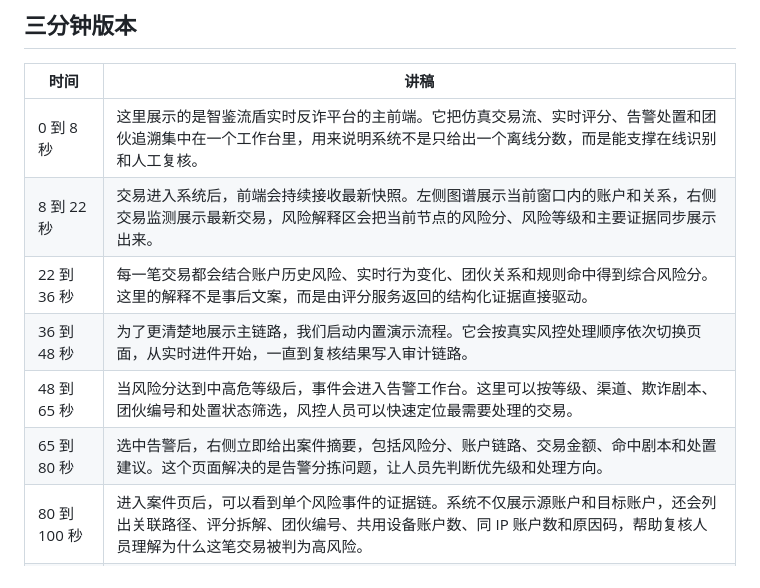
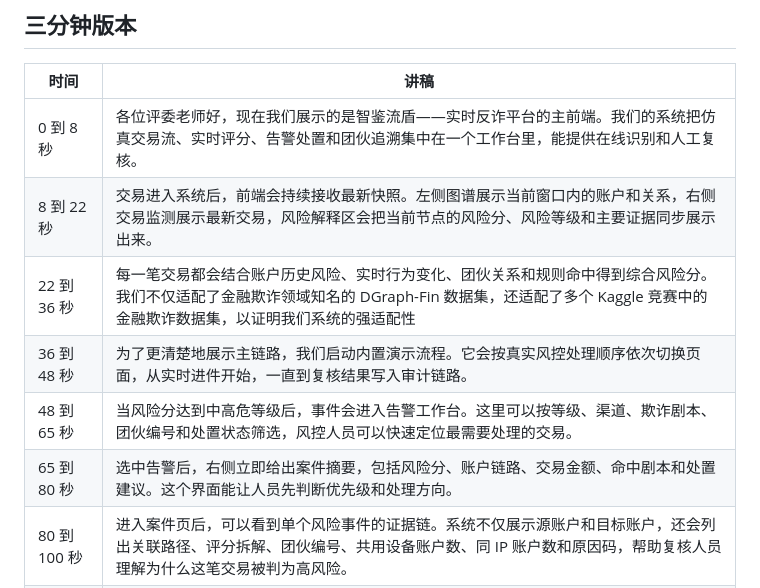
Before and after one commit to Shichien/DGraphFinancial, a Markdown page: docs/presentation/realtime-dashboard-demo-script.md, the part around the change. Drawn GitHub-style.

Commit message:
改了点演讲稿

```diff
--- a/docs/presentation/realtime-dashboard-demo-script.md
+++ b/docs/presentation/realtime-dashboard-demo-script.md
@@ -21,12 +21,12 @@ http://127.0.0.1:8060
 
 | 时间 | 讲稿 |
 | --- | --- |
-| 0 到 8 秒 | 这里展示的是智鉴流盾实时反诈平台的主前端。它把仿真交易流、实时评分、告警处置和团伙追溯集中在一个工作台里，用来说明系统不是只给出一个离线分数，而是能支撑在线识别和人工复核。 |
+| 0 到 8 秒 | 各位评委老师好，现在我们展示的是智鉴流盾——实时反诈平台的主前端。我们的系统把仿真交易流、实时评分、告警处置和团伙追溯集中在一个工作台里，能提供在线识别和人工复核。 |
 | 8 到 22 秒 | 交易进入系统后，前端会持续接收最新快照。左侧图谱展示当前窗口内的账户和关系，右侧交易监测展示最新交易，风险解释区会把当前节点的风险分、风险等级和主要证据同步展示出来。 |
-| 22 到 36 秒 | 每一笔交易都会结合账户历史风险、实时行为变化、团伙关系和规则命中得到综合风险分。这里的解释不是事后文案，而是由评分服务返回的结构化证据直接驱动。 |
+| 22 到 36 秒 | 每一笔交易都会结合账户历史风险、实时行为变化、团伙关系和规则命中得到综合风险分。我们不仅适配了金融欺诈领域知名的 DGraph-Fin 数据集，还适配了多个 Kaggle 竞赛中的金融欺诈数据集，以证明我们系统的强适配性 |
 | 36 到 48 秒 | 为了更清楚地展示主链路，我们启动内置演示流程。它会按真实风控处理顺序依次切换页面，从实时进件开始，一直到复核结果写入审计链路。 |
 | 48 到 65 秒 | 当风险分达到中高危等级后，事件会进入告警工作台。这里可以按等级、渠道、欺诈剧本、团伙编号和处置状态筛选，风控人员可以快速定位最需要处理的交易。 |
-| 65 到 80 秒 | 选中告警后，右侧立即给出案件摘要，包括风险分、账户链路、交易金额、命中剧本和处置建议。这个页面解决的是告警分拣问题，让人员先判断优先级和处理方向。 |
+| 65 到 80 秒 | 选中告警后，右侧立即给出案件摘要，包括风险分、账户链路、交易金额、命中剧本和处置建议。这个界面能让人员先判断优先级和处理方向。 |
 | 80 到 100 秒 | 进入案件页后，可以看到单个风险事件的证据链。系统不仅展示源账户和目标账户，还会列出关联路径、评分拆解、团伙编号、共用设备账户数、同 IP 账户数和原因码，帮助复核人员理解为什么这笔交易被判为高风险。 |
 | 100 到 118 秒 | 评分解释把最终风险分拆成几类贡献。离线模型提供账户风险先验，实时行为反映交易突增和金额异常，团伙关系来自图邻域证据，规则分则对应黑名单、设备复用、商户异常等明确命中项。 |
 | 118 到 140 秒 | 对反诈来说，单笔交易往往不够。图追溯页把账户、设备、IP、商户这些关系放在一起看，可以从一个告警节点扩展到完整团伙子图，判断它是孤立风险，还是处在协同行为中。 |
```
